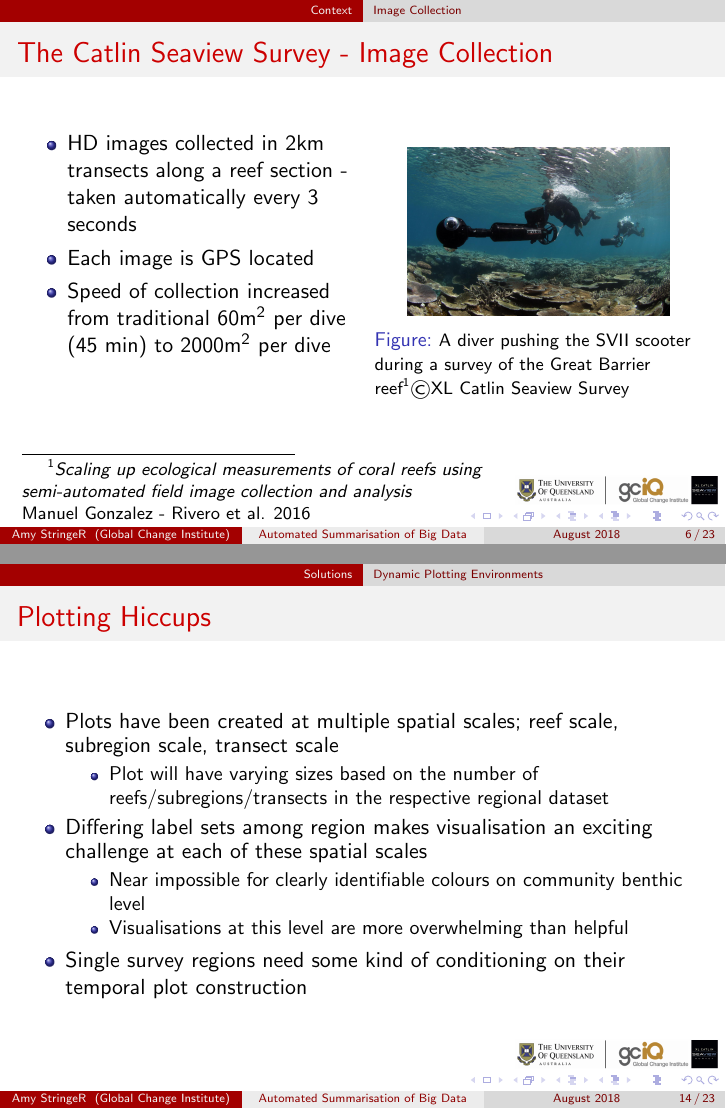
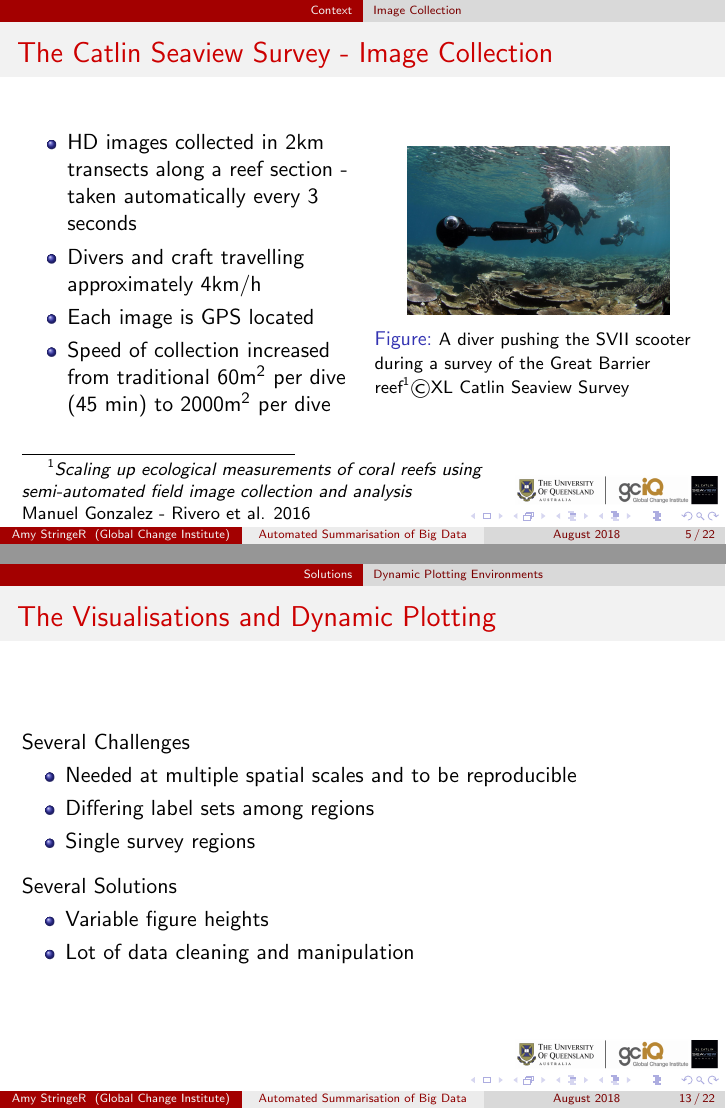
Before and after one commit to AmyStringer/UseR-Conference, LaTeX slides (RIoTinto_WebinarTalk.tex): pages 6 and 14 of 23 before the commit and pages 5 and 13 of 22 after it, joined at a grey line. Compiled offline with pdfLaTeX.

Commit message:
further condensing

```diff
--- a/RIoTinto_WebinarTalk.tex
+++ b/RIoTinto_WebinarTalk.tex
@@ -108,6 +102,7 @@ minimum height = 1cm, text centered, draw = black, fill = red!30]
                   \centering
                   \begin{itemize}
                     \item HD images collected in 2km transects along a reef section - taken automatically every 3 seconds
+                    \item Divers and craft travelling approximately 4km/h
                     \item Each image is GPS located
                     \item Speed of collection increased from traditional $60$m$^2$ per dive (45 min) to $2000$m$^2$ per dive
                   \end{itemize}
@@ -226,19 +221,21 @@ minimum height = 1cm, text centered, draw = black, fill = red!30]
 
           \subsection{Dynamic Plotting Environments}
 
-              \begin{frame}{Plotting Hiccups}
-                \begin{itemize}
-                  \item Plots have been created at multiple spatial scales; reef scale, subregion scale, transect scale
+              \begin{frame}{The Visualisations and Dynamic Plotting}
+                Several Challenges
                   \begin{itemize}
-                    \item Plot will have varying sizes based on the number of reefs/subregions/transects in the respective regional dataset
+                    \item Needed at multiple spatial scales and to be reproducible
+                    \item Differing label sets among regions
+                    \item Single survey regions
                   \end{itemize}
-                  \item Differing label sets among region makes visualisation an exciting challenge at each of these spatial scales
+
+                  \medskip
+
+                Several Solutions
                   \begin{itemize}
-                    \item Near impossible for clearly identifiable colours on community benthic level
-                    \item Visualisations at this level are more overwhelming than helpful
+                    \item Variable figure heights
+                    \item Lot of data cleaning and manipulation
                   \end{itemize}
-                  \item Single survey regions need some kind of conditioning on their temporal plot construction
-                \end{itemize}
               \end{frame}
 
               \begin{frame}{Dynamic Plotting}
```
Also changed, not shown: RIoTinto_WebinarTalk.tex (8 more changed lines).
